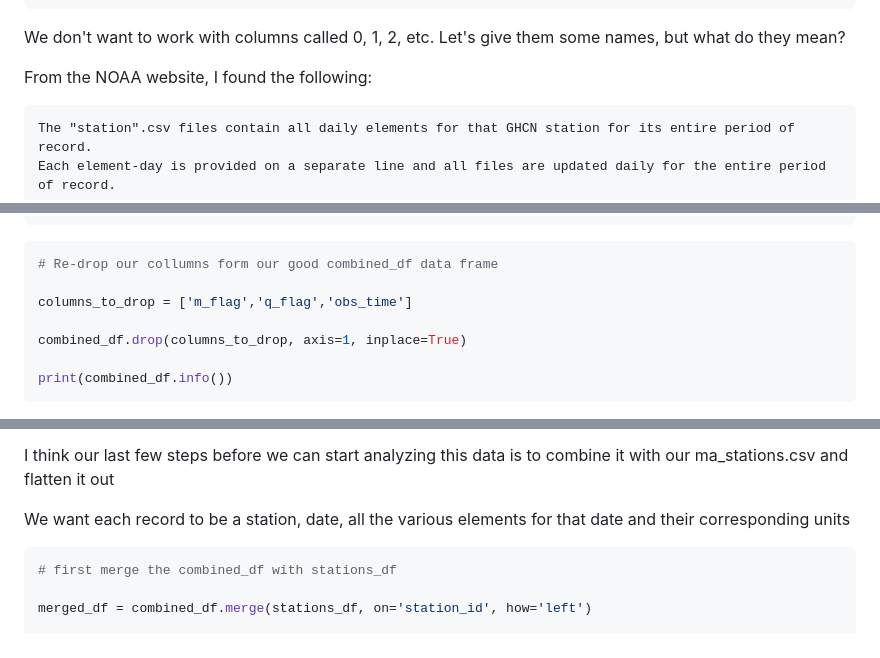
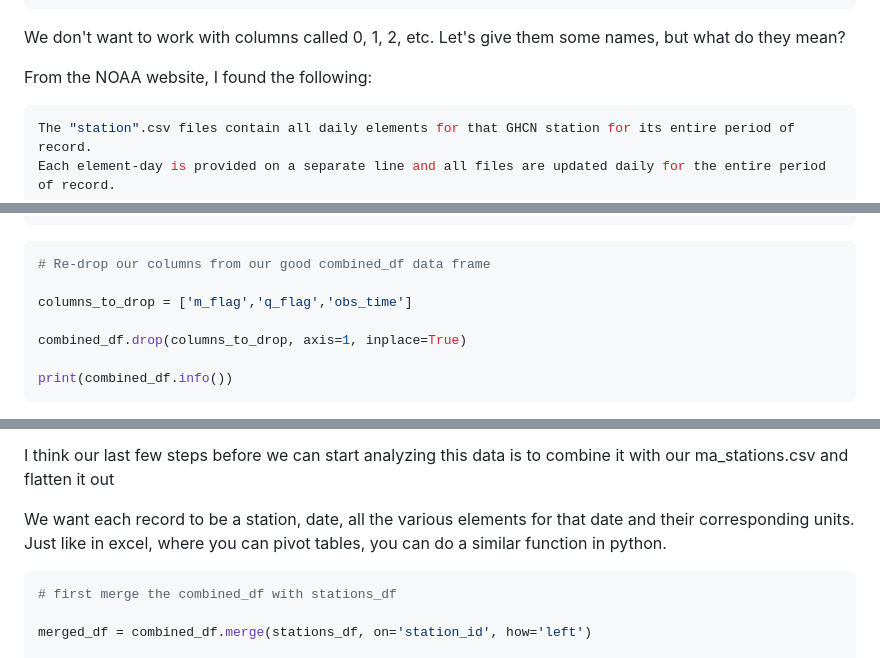
Before and after one commit to nadavids42/dataconnectrobotics.com, a Markdown page: blog/2025-05-01-massachusetts-weather---data-cleaning.md, 3 parts joined by grey strips. Rendered like a GitHub page.

````diff
--- a/blog/2025-05-01-massachusetts-weather---data-cleaning.md
+++ b/blog/2025-05-01-massachusetts-weather---data-cleaning.md
@@ -269,7 +269,7 @@ We don't want to work with columns called 0, 1, 2, etc.  Let's give them some na
 
 From the NOAA website, I found the following:
 
-```
+```bash
 The "station".csv files contain all daily elements for that GHCN station for its entire period of record.
 Each element-day is provided on a separate line and all files are updated daily for the entire period of record.
 
@@ -520,7 +520,7 @@ print(combined_df.isnull().sum())
     dtype: int64
 
 ```python
-# Re-drop our collumns form our good combined_df data frame
+# Re-drop our columns from our good combined_df data frame
 
 columns_to_drop = ['m_flag','q_flag','obs_time']
 
@@ -677,7 +679,7 @@ OK, about 10 million records!
 
 I think our last few steps before we can start analyzing this data is to combine it with our ma\_stations.csv and flatten it out
 
-We want each record to be a station, date, all the various elements for that date and their corresponding units
+We want each record to be a station, date, all the various elements for that date and their corresponding units.  Just like in excel, where you can pivot tables, you can do a similar function in python.
 
 ```python
 # first merge the combined_df with stations_df
````
Also changed, not shown: other parts of blog/2025-05-01-massachusetts-weather---data-cleaning.md (+12 -10 lines).
